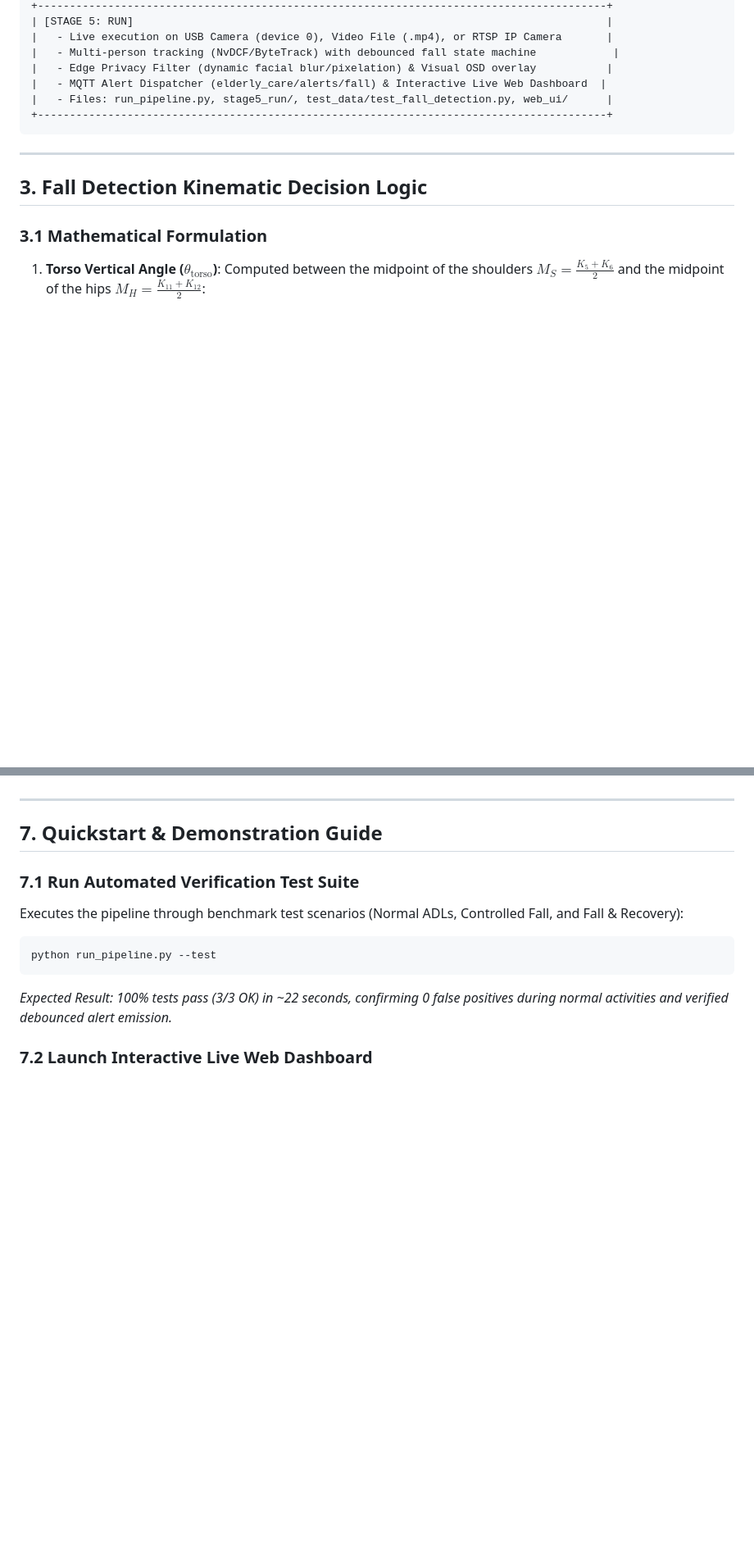
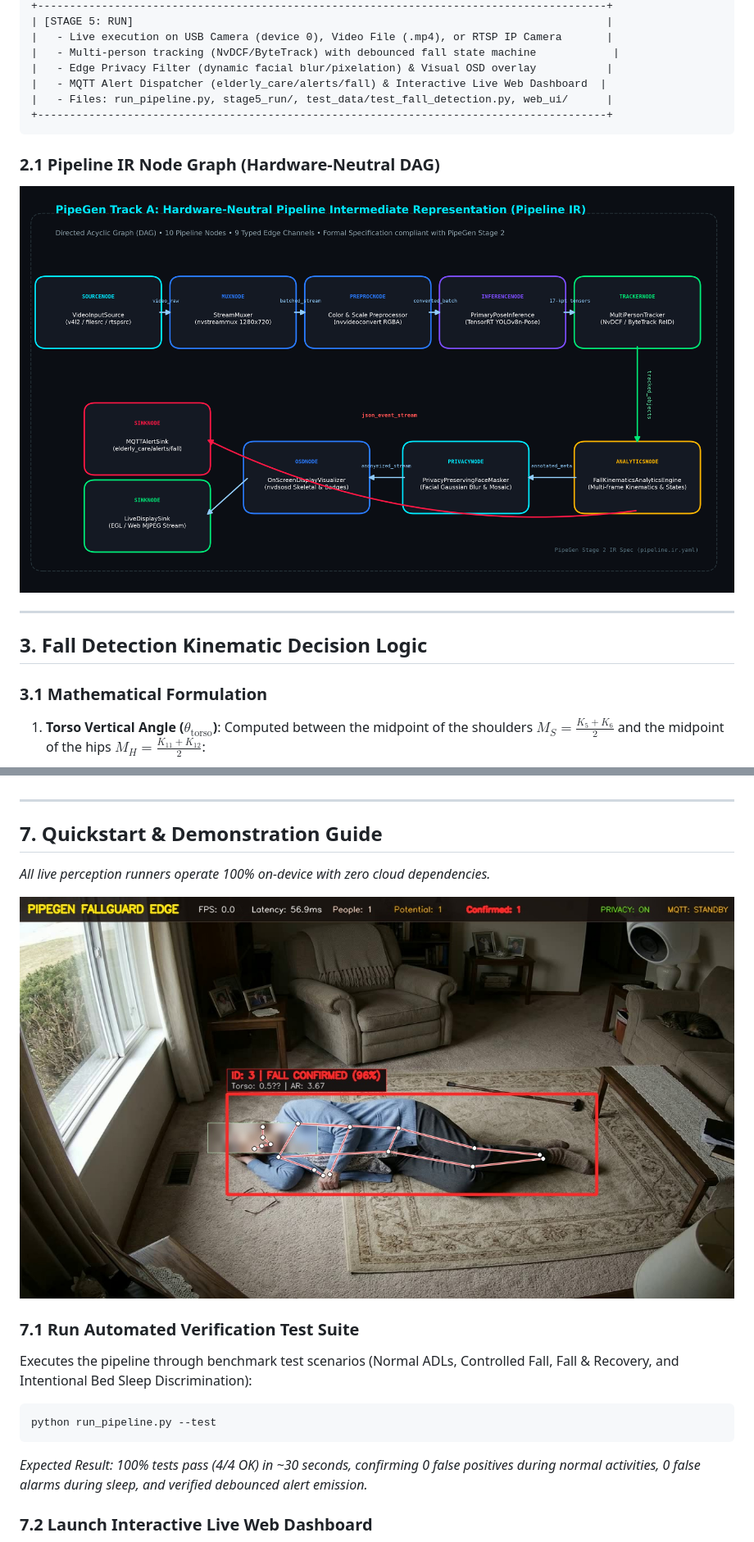
Before and after one commit to nitinkumarvbtech24-source/fall-detection-monitoring-system, a Markdown page: README.md, 2 parts joined by grey strips. Shown at 82% size. GitHub-like rendering; pictures changed too: docs/evidence/live_perception_demo.jpg (added), docs/evidence/pipeline_ir_graph.png (added); blank space fills up the shorter version.

Commit message:
docs(submission): Add HackwithBangalore 4.0 official submission guide and evidence graphics

````diff
--- a/README.md
+++ b/README.md
@@ -73,6 +77,9 @@ This project is built around the **PipeGen** lifecycle stages:
 +-----------------------------------------------------------------------------------------+
 ```
 
+### 2.1 Pipeline IR Node Graph (Hardware-Neutral DAG)
+![Pipeline IR Graph](docs/evidence/pipeline_ir_graph.png)
+
 ---
 
 ## 3. Fall Detection Kinematic Decision Logic
@@ -189,13 +198,16 @@ Published immediately to MQTT topic `elderly_care/alerts/fall`:
 ---
 
 ## 7. Quickstart & Demonstration Guide
+*All live perception runners operate 100% on-device with zero cloud dependencies.*
+
+![Live Perception Demo](docs/evidence/live_perception_demo.jpg)
 
 ### 7.1 Run Automated Verification Test Suite
-Executes the pipeline through benchmark test scenarios (Normal ADLs, Controlled Fall, and Fall & Recovery):
+Executes the pipeline through benchmark test scenarios (Normal ADLs, Controlled Fall, Fall & Recovery, and Intentional Bed Sleep Discrimination):
 ```bash
 python run_pipeline.py --test
 ```
-*Expected Result: 100% tests pass (3/3 OK) in ~22 seconds, confirming 0 false positives during normal activities and verified debounced alert emission.*
+*Expected Result: 100% tests pass (4/4 OK) in ~30 seconds, confirming 0 false positives during normal activities, 0 false alarms during sleep, and verified debounced alert emission.*
 
 ### 7.2 Launch Interactive Live Web Dashboard
 Spins up the real-time Web Dashboard with live video stream, interactive demo switching, threshold sliders, and JSON alert inspector:
````
Also changed, not shown: other parts of README.md (+9 -3 lines), SUBMISSION.md (added, +107 -0 lines), docs/evidence/tensorrt_speed_report.png (added).
